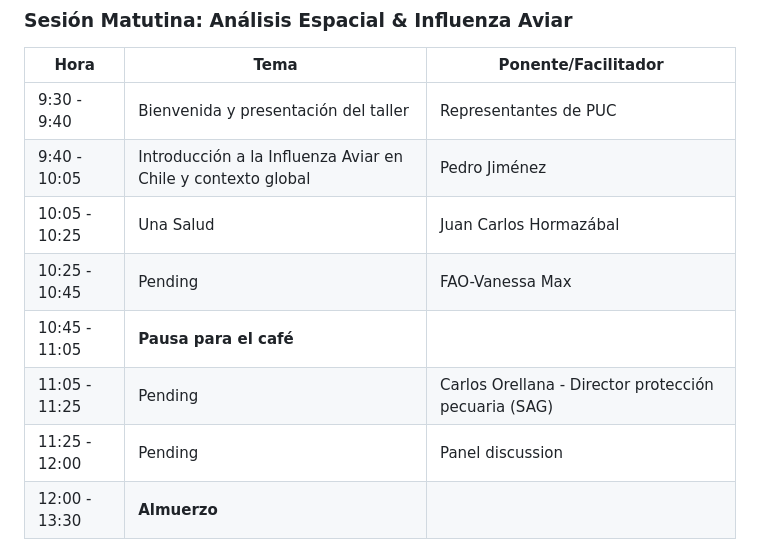
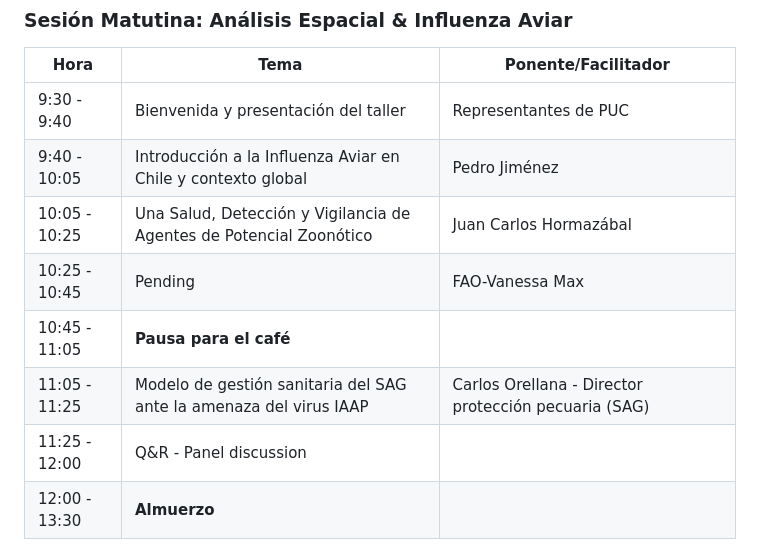
Before and after one commit to Tatianaproboste/Spatial-and-Network-Analysis-Workshop, a Markdown page: README.md, the part around the change. Drawn GitHub-style.

```diff
--- a/README.md
+++ b/README.md
@@ -19,11 +19,11 @@
 |-----------|------------------------------|----------------------|
 | 9:30 - 9:40  | Bienvenida y presentación del taller | Representantes de PUC |
 | 9:40 - 10:05  | Introducción a la Influenza Aviar en Chile y contexto global | Pedro Jiménez |
-| 10:05 - 10:25  | Una Salud | Juan Carlos Hormazábal |
+| 10:05 - 10:25  | Una Salud, Detección y Vigilancia de Agentes de Potencial Zoonótico | Juan Carlos Hormazábal |
 | 10:25 - 10:45  | Pending | FAO-Vanessa Max |
 | 10:45 - 11:05  | **Pausa para el café** |  |
-| 11:05 - 11:25  | Pending | Carlos Orellana - Director protección pecuaria (SAG) |
-| 11:25 - 12:00  | Pending | Panel discussion |
+| 11:05 - 11:25  | Modelo de gestión sanitaria del SAG ante la amenaza del virus IAAP | Carlos Orellana - Director protección pecuaria (SAG) |
+| 11:25 - 12:00  | Q&R - Panel discussion |
 | 12:00 - 13:30  | **Almuerzo** |  |
 
 ### **Sesión Vespertina: Introducción al Análisis de Redes**
```
